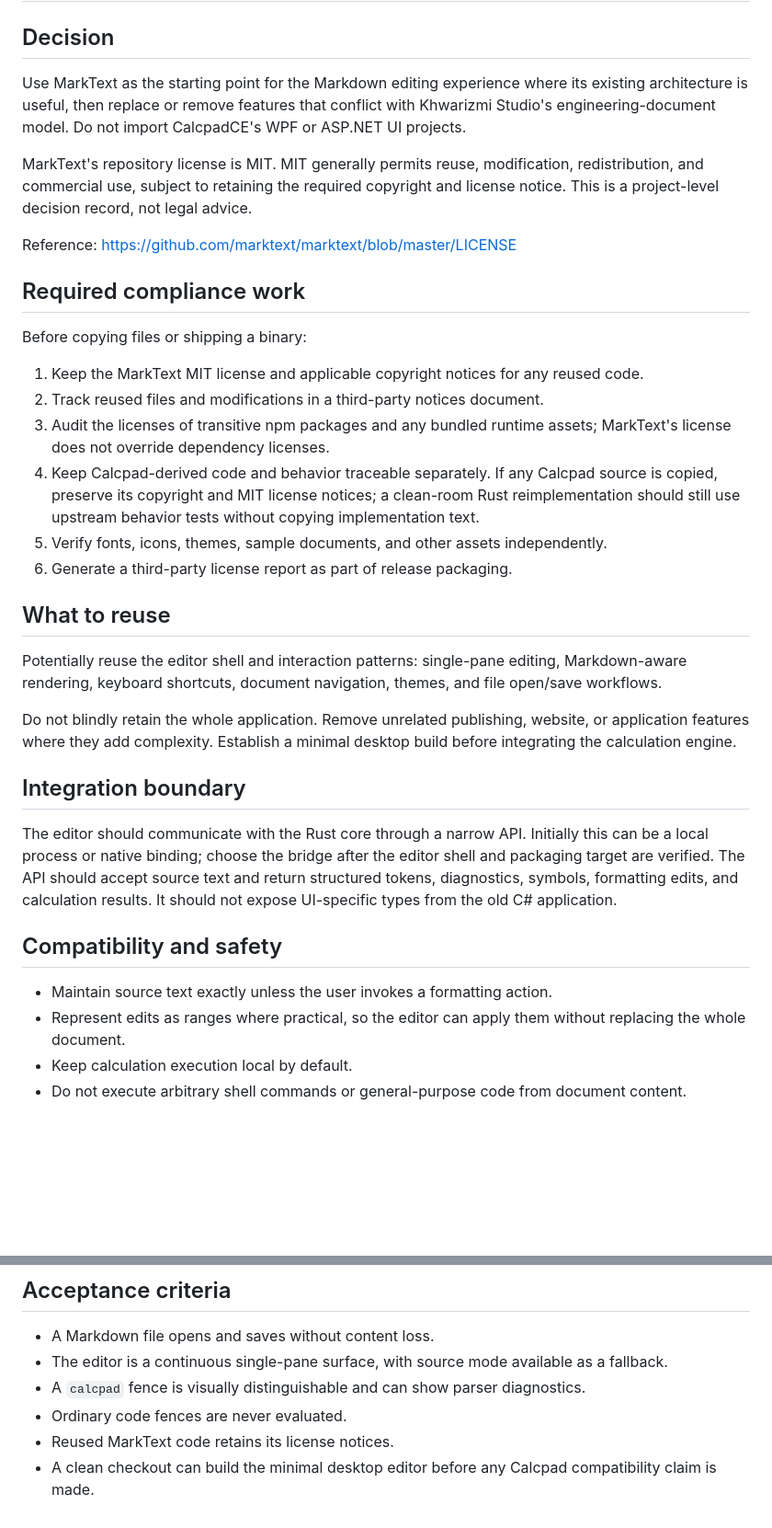
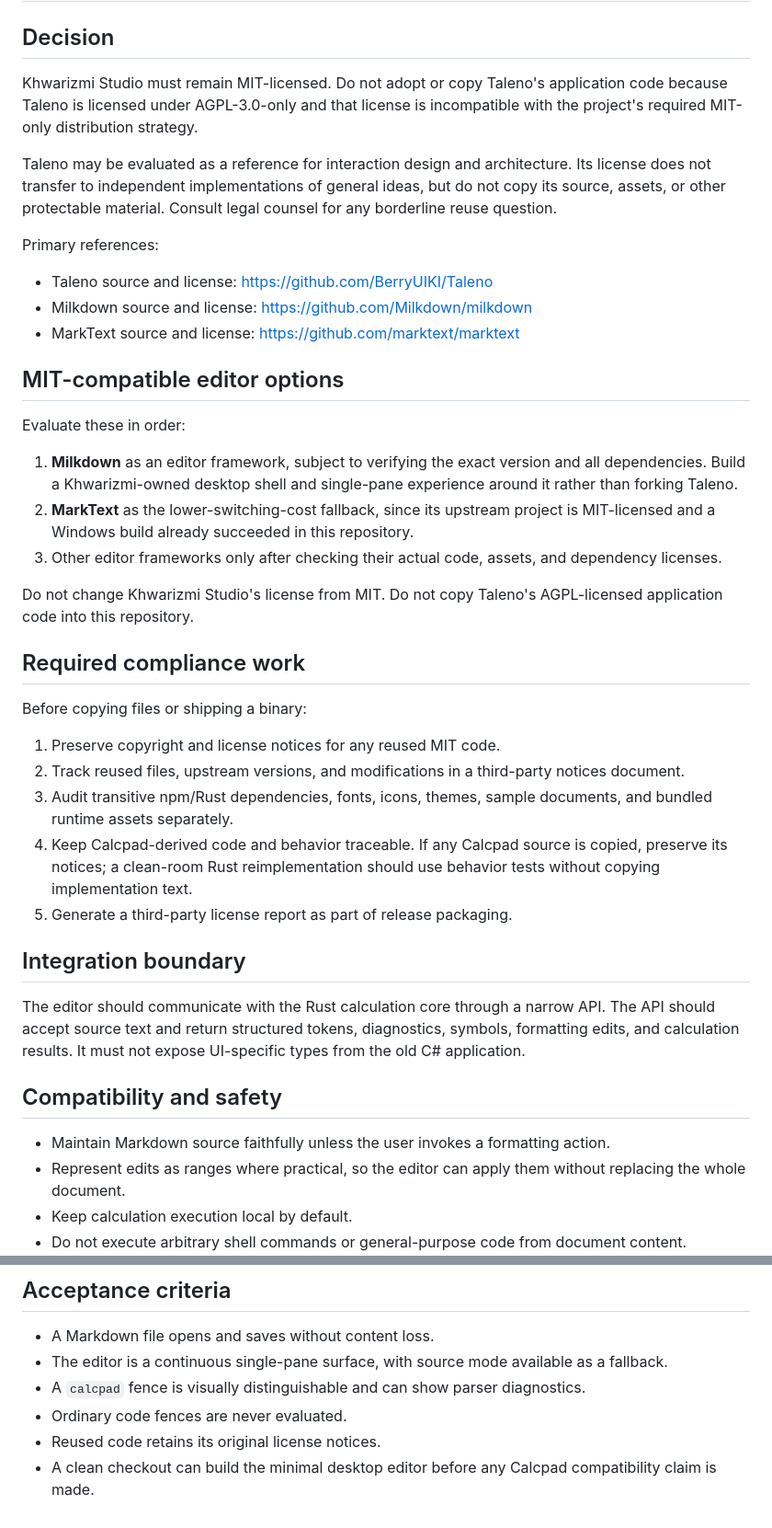
Before and after one commit to Mujshanan/Khwarizmi-Studio, a Markdown page: docs/architecture/editor-base-and-licensing.md, 2 parts joined by grey strips. Shown at 92% size. GitHub-like rendering; blank space fills up the shorter version.

Commit message:
docs: keep editor migration MIT-compatible

```diff
--- a/docs/architecture/editor-base-and-licensing.md
+++ b/docs/architecture/editor-base-and-licensing.md
@@ -2,36 +2,42 @@
 
 ## Decision
 
-Use MarkText as the starting point for the Markdown editing experience where its existing architecture is useful, then replace or remove features that conflict with Khwarizmi Studio's engineering-document model. Do not import CalcpadCE's WPF or ASP.NET UI projects.
+Khwarizmi Studio must remain MIT-licensed. Do not adopt or copy Taleno's application code because Taleno is licensed under AGPL-3.0-only and that license is incompatible with the project's required MIT-only distribution strategy.
 
-MarkText's repository license is MIT. MIT generally permits reuse, modification, redistribution, and commercial use, subject to retaining the required copyright and license notice. This is a project-level decision record, not legal advice.
+Taleno may be evaluated as a reference for interaction design and architecture. Its license does not transfer to independent implementations of general ideas, but do not copy its source, assets, or other protectable material. Consult legal counsel for any borderline reuse question.
 
-Reference: https://github.com/marktext/marktext/blob/master/LICENSE
+Primary references:
+- Taleno source and license: https://github.com/BerryUIKI/Taleno
+- Milkdown source and license: https://github.com/Milkdown/milkdown
+- MarkText source and license: https://github.com/marktext/marktext
+
+## MIT-compatible editor options
+
+Evaluate these in order:
+
+1. **Milkdown** as an editor framework, subject to verifying the exact version and all dependencies. Build a Khwarizmi-owned desktop shell and single-pane experience around it rather than forking Taleno.
+2. **MarkText** as the lower-switching-cost fallback, since its upstream project is MIT-licensed and a Windows build already succeeded in this repository.
+3. Other editor frameworks only after checking their actual code, assets, and dependency licenses.
+
+Do not change Khwarizmi Studio's license from MIT. Do not copy Taleno's AGPL-licensed application code into this repository.
 
 ## Required compliance work
 
 Before copying files or shipping a binary:
 
-1. Keep the MarkText MIT license and applicable copyright notices for any reused code.
-2. Track reused files and modifications in a third-party notices document.
-3. Audit the licenses of transitive npm packages and any bundled runtime assets; MarkText's license does not override dependency licenses.
-4. Keep Calcpad-derived code and behavior traceable separately. If any Calcpad source is copied, preserve its copyright and MIT license notices; a clean-room Rust reimplementation should still use upstream behavior tests without copying implementation text.
-5. Verify fonts, icons, themes, sample documents, and other assets independently.
-6. Generate a third-party license report as part of release packaging.
-
-## What to reuse
-
-Potentially reuse the editor shell and interaction patterns: single-pane editing, Markdown-aware rendering, keyboard shortcuts, document navigation, themes, and file open/save workflows.
-
-Do not blindly retain the whole application. Remove unrelated publishing, website, or application features where they add complexity. Establish a minimal desktop build before integrating the calculation engine.
+1. Preserve copyright and license notices for any reused MIT code.
+2. Track reused files, upstream versions, and modifications in a third-party notices document.
+3. Audit transitive npm/Rust dependencies, fonts, icons, themes, sample documents, and bundled runtime assets separately.
+4. Keep Calcpad-derived code and behavior traceable. If any Calcpad source is copied, preserve its notices; a clean-room Rust reimplementation should use behavior tests without copying implementation text.
+5. Generate a third-party license report as part of release packaging.
 
 ## Integration boundary
 
-The editor should communicate with the Rust core through a narrow API. Initially this can be a local process or native binding; choose the bridge after the editor shell and packaging target are verified. The API should accept source text and return structured tokens, diagnostics, symbols, formatting edits, and calculation results. It should not expose UI-specific types from the old C# application.
+The editor should communicate with the Rust calculation core through a narrow API. The API should accept source text and return structured tokens, diagnostics, symbols, formatting edits, and calculation results. It must not expose UI-specific types from the old C# application.
 
 ## Compatibility and safety
 
-- Maintain source text exactly unless the user invokes a formatting action.
+- Maintain Markdown source faithfully unless the user invokes a formatting action.
 - Represent edits as ranges where practical, so the editor can apply them without replacing the whole document.
 - Keep calculation execution local by default.
 - Do not execute arbitrary shell commands or general-purpose code from document content.
@@ -43,5 +49,5 @@ The editor should communicate with the Rust core through a narrow API. Initially
 - The editor is a continuous single-pane surface, with source mode available as a fallback.
 - A `calcpad` fence is visually distinguishable and can show parser diagnostics.
 - Ordinary code fences are never evaluated.
-- Reused MarkText code retains its license notices.
+- Reused code retains its original license notices.
 - A clean checkout can build the minimal desktop editor before any Calcpad compatibility claim is made.
```
